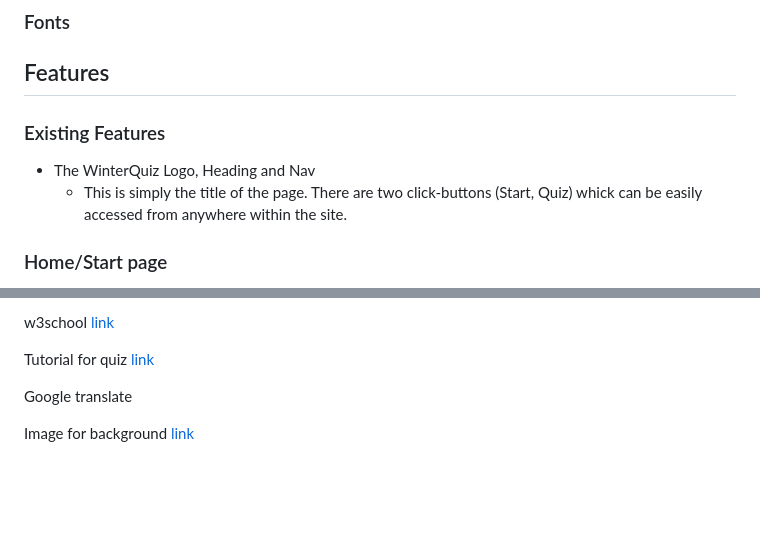
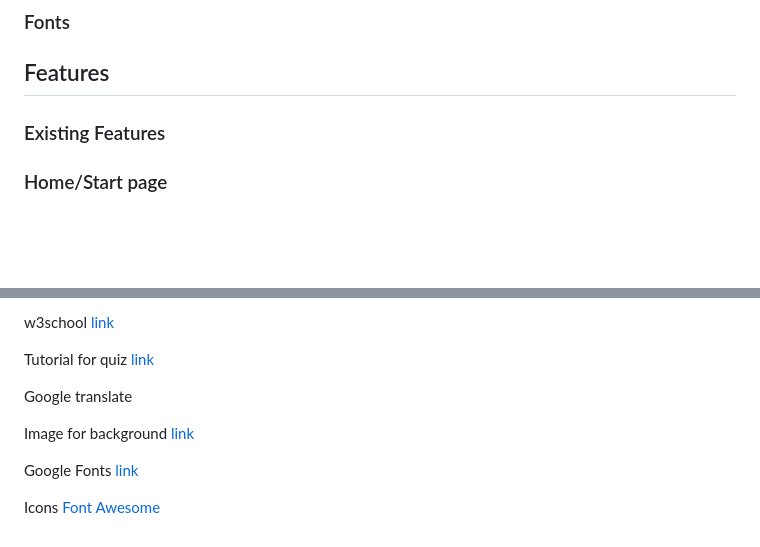
Before and after one commit to EmmaRubiH/WinterQuiz, a Markdown page: README.md, 2 parts joined by grey strips. Rendered like a GitHub page; blank space fills up the shorter version.

```diff
--- a/README.md
+++ b/README.md
@@ -44,8 +47,6 @@ To achieve this:
 
  ### Existing Features
 
- * The WinterQuiz Logo, Heading and Nav
-   * This is simply the title of the page. There are two click-buttons (Start, Quiz) whick can be easily accessed from anywhere within the site.
 
 ### Home/Start page
 
@@ -140,3 +153,7 @@ Tutorial for quiz [link](https://simplestepscode.com/javascript-quiz-tutorial/)
 Google translate
 
 Image for background [link](https://www.freepik.com)
+
+Google Fonts [link](https://fonts.google.com/)
+
+Icons [Font Awesome](https://fontawesome.com/v5/search)
```
Also changed, not shown: other parts of README.md (+19 -4 lines), assets/image/Skärmavbild 2022-09-20 kl. 10.12.43.png (deleted), assets/image/Skärmavbild 2022-09-20 kl. 10.12.56.png (deleted), assets/image/ny.png (added), assets/image/ny2.png (added), 3 other files.
